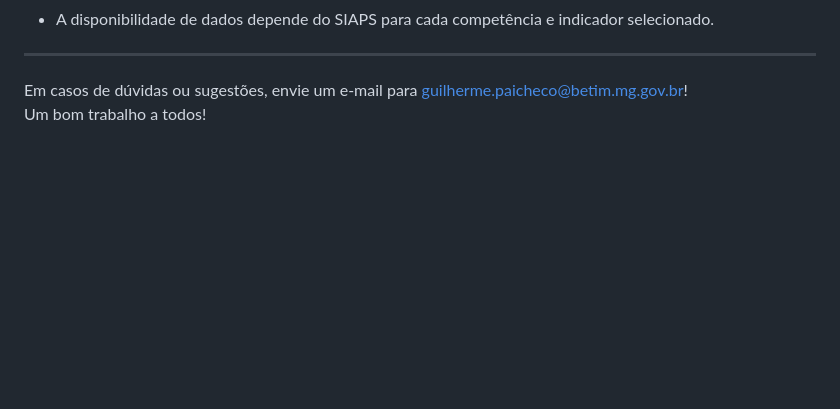
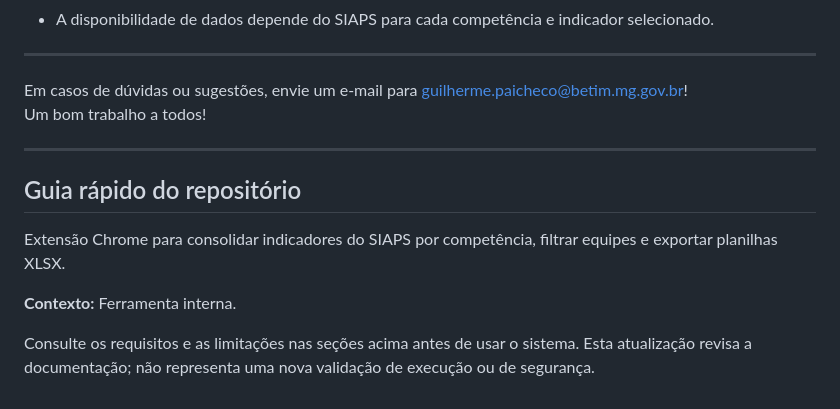
Before and after one commit to GuiPaicheco/SIAPS-Tool, a Markdown page: README.md, the part around the change. GitHub-like rendering; blank space fills up the shorter version.

Commit message:
docs: apresenta projeto, contexto e orientações de desenvolvimento

```diff
--- a/README.md
+++ b/README.md
@@ -72,3 +72,13 @@ Os metadados referem se aos dados de confirmação da planilha, que trazem dados
 
 Em casos de dúvidas ou sugestões, envie um e-mail para guilherme.paicheco@betim.mg.gov.br!
 <br> Um bom trabalho a todos!
+
+---
+
+## Guia rápido do repositório
+
+Extensão Chrome para consolidar indicadores do SIAPS por competência, filtrar equipes e exportar planilhas XLSX.
+
+**Contexto:** Ferramenta interna.
+
+Consulte os requisitos e as limitações nas seções acima antes de usar o sistema. Esta atualização revisa a documentação; não representa uma nova validação de execução ou de segurança.
```
